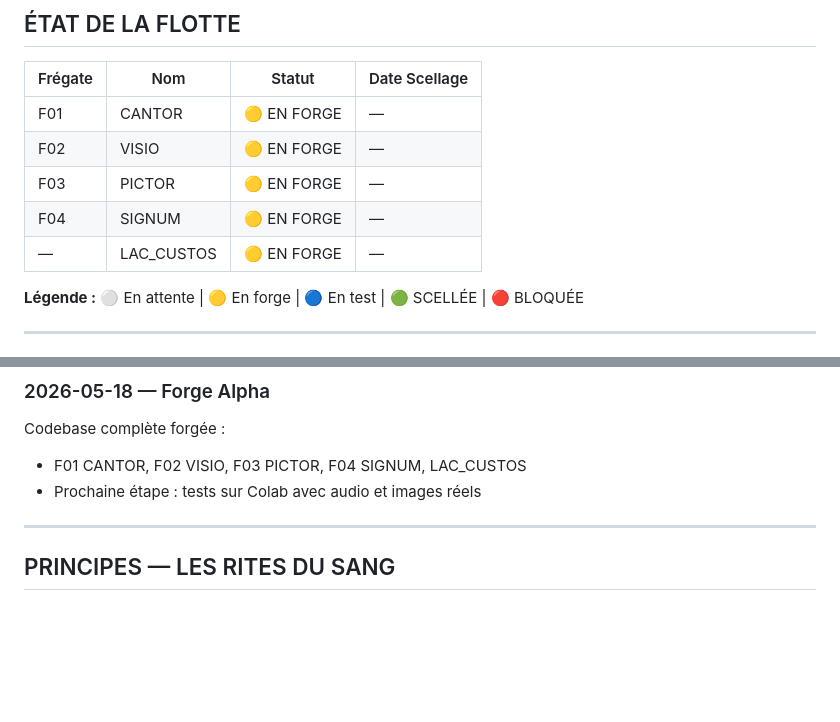
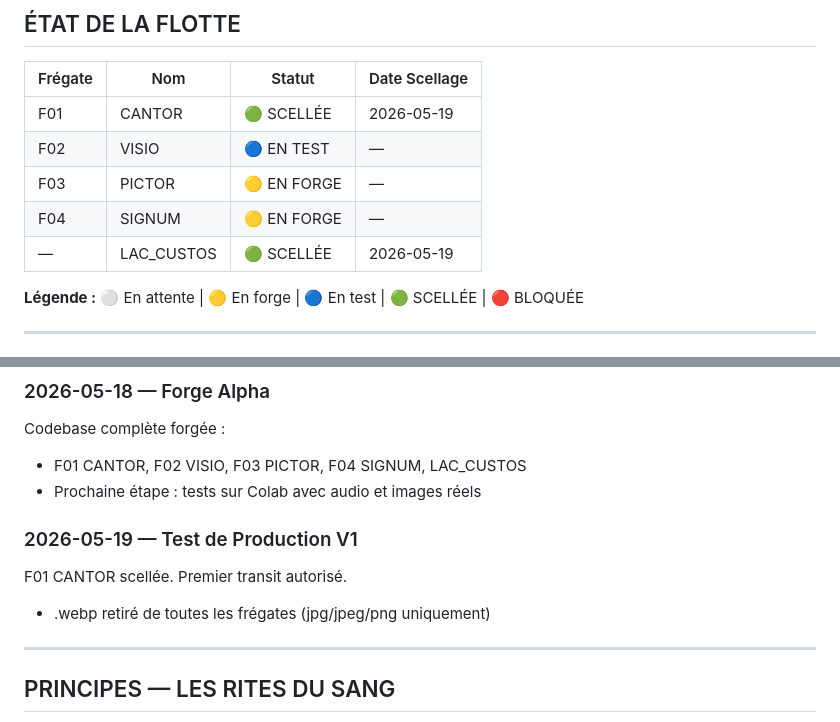
Before and after one commit to kioka8877-ux/LACRIMAE, a Markdown page: TRACKING/LACRIMAE_CAMPAIGN_LOG.md, 2 parts joined by grey strips. GitHub-like rendering; blank space fills up the shorter version.

```diff
--- a/TRACKING/LACRIMAE_CAMPAIGN_LOG.md
+++ b/TRACKING/LACRIMAE_CAMPAIGN_LOG.md
@@ -8,11 +8,11 @@
 
 | Frégate | Nom | Statut | Date Scellage |
 |---------|-----|--------|---------------|
-| F01 | CANTOR | 🟡 EN FORGE | — |
-| F02 | VISIO | 🟡 EN FORGE | — |
+| F01 | CANTOR | 🟢 SCELLÉE | 2026-05-19 |
+| F02 | VISIO | 🔵 EN TEST | — |
 | F03 | PICTOR | 🟡 EN FORGE | — |
 | F04 | SIGNUM | 🟡 EN FORGE | — |
-| — | LAC_CUSTOS | 🟡 EN FORGE | — |
+| — | LAC_CUSTOS | 🟢 SCELLÉE | 2026-05-19 |
 
 **Légende :** ⚪ En attente | 🟡 En forge | 🔵 En test | 🟢 SCELLÉE | 🔴 BLOQUÉE
 
@@ -136,6 +146,10 @@ Codebase complète forgée :
 - F01 CANTOR, F02 VISIO, F03 PICTOR, F04 SIGNUM, LAC_CUSTOS
 - Prochaine étape : tests sur Colab avec audio et images réels
 
+### 2026-05-19 — Test de Production V1
+F01 CANTOR scellée. Premier transit autorisé.
+- .webp retiré de toutes les frégates (jpg/jpeg/png uniquement)
+
 ---
 
 ## PRINCIPES — LES RITES DU SANG
```
Also changed, not shown: other parts of TRACKING/LACRIMAE_CAMPAIGN_LOG.md (+26 -16 lines).
